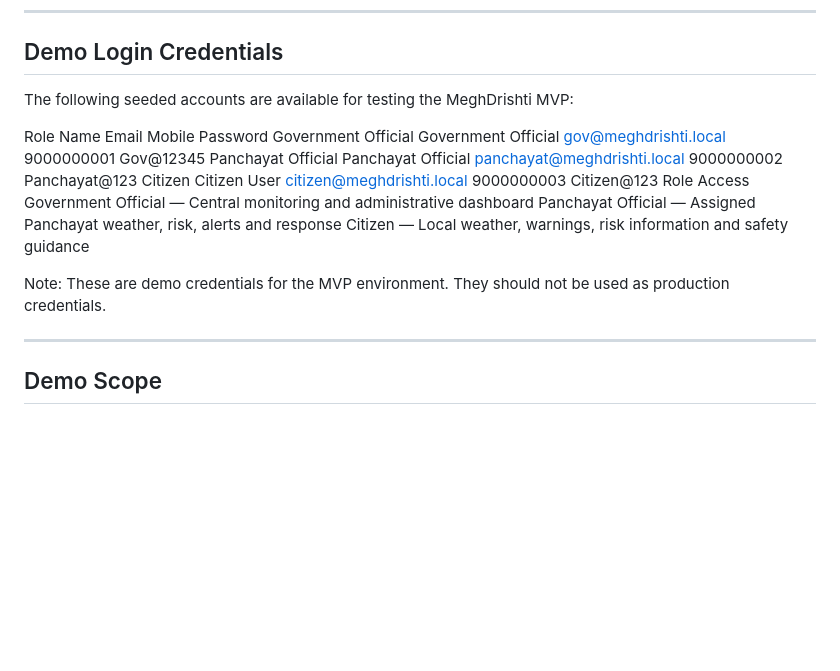
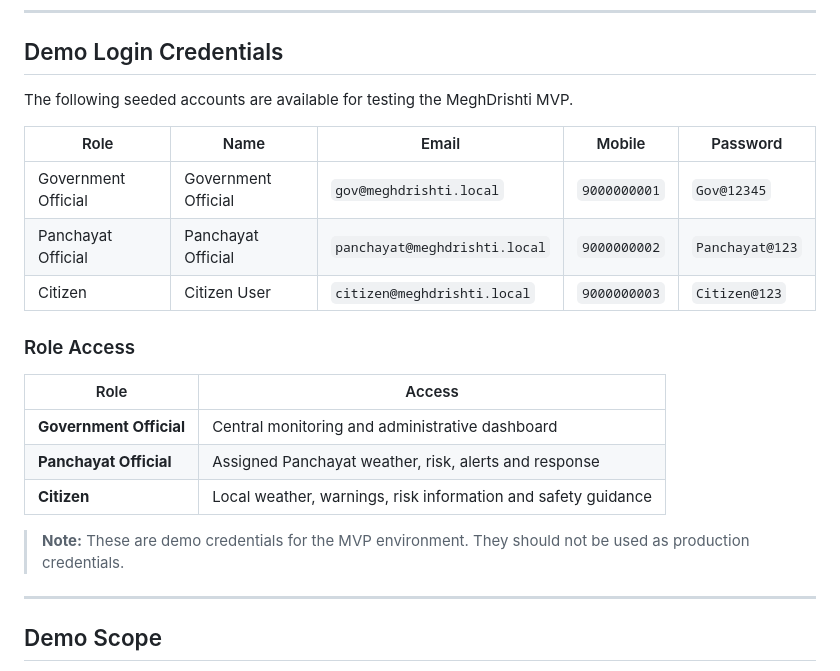
Before and after one commit to Dhanuxh266/MeghDrishti, a Markdown page: README.md, the part around the change. Drawn GitHub-style; blank space fills up the shorter version.

Commit message:
Refactor demo login credentials and role access format
Updated the demo login credentials section to use a table format for better readability. Added a new section for role access with a table layout.

```diff
--- a/README.md
+++ b/README.md
@@ -281,18 +281,23 @@ PostgreSQL persistence through the `DATABASE_URL` environment variable.
 ------------------------------------------------------------------------
 ## Demo Login Credentials
 
-The following seeded accounts are available for testing the MeghDrishti MVP:
+The following seeded accounts are available for testing the MeghDrishti MVP.
 
-Role	Name	Email	Mobile	Password
-Government Official	Government Official	gov@meghdrishti.local	9000000001	Gov@12345
-Panchayat Official	Panchayat Official	panchayat@meghdrishti.local	9000000002	Panchayat@123
-Citizen	Citizen User	citizen@meghdrishti.local	9000000003	Citizen@123
-Role Access
-Government Official — Central monitoring and administrative dashboard
-Panchayat Official — Assigned Panchayat weather, risk, alerts and response
-Citizen — Local weather, warnings, risk information and safety guidance
+| Role | Name | Email | Mobile | Password |
+|---|---|---|---|---|
+| Government Official | Government Official | `gov@meghdrishti.local` | `9000000001` | `Gov@12345` |
+| Panchayat Official | Panchayat Official | `panchayat@meghdrishti.local` | `9000000002` | `Panchayat@123` |
+| Citizen | Citizen User | `citizen@meghdrishti.local` | `9000000003` | `Citizen@123` |
 
-Note: These are demo credentials for the MVP environment. They should not be used as production credentials.
+### Role Access
+
+| Role | Access |
+|---|---|
+| **Government Official** | Central monitoring and administrative dashboard |
+| **Panchayat Official** | Assigned Panchayat weather, risk, alerts and response |
+| **Citizen** | Local weather, warnings, risk information and safety guidance |
+
+> **Note:** These are demo credentials for the MVP environment. They should not be used as production credentials.
 
 ------------------------------------------------------------------------
 ## Demo Scope
```
